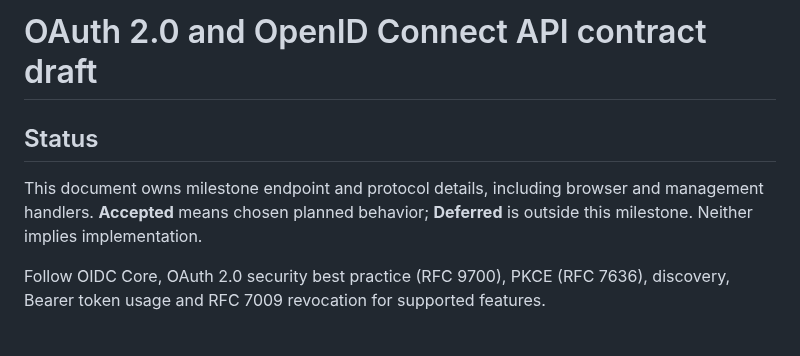
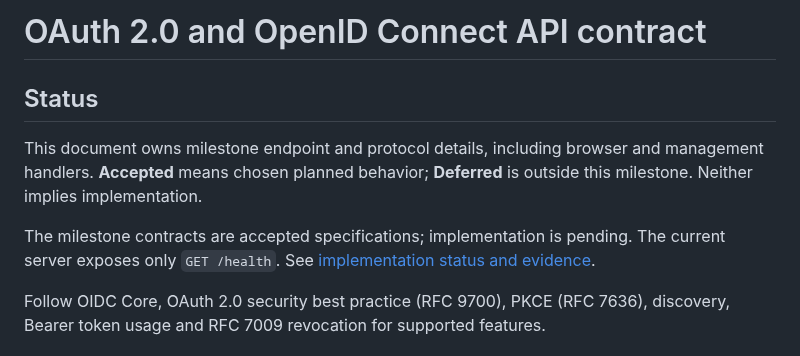
Before and after one commit to agersk0v/crow-auth, a Markdown page: docs/API_CONTRACT.md, the part around the change. Drawn GitHub-style.

```diff
--- a/docs/API_CONTRACT.md
+++ b/docs/API_CONTRACT.md
@@ -1,10 +1,14 @@
-# OAuth 2.0 and OpenID Connect API contract draft
+# OAuth 2.0 and OpenID Connect API contract
 
 ## Status
 
 This document owns milestone endpoint and protocol details, including browser
 and management handlers. **Accepted** means chosen planned behavior; **Deferred**
 is outside this milestone. Neither implies implementation.
+
+The milestone contracts are accepted specifications; implementation is pending.
+The current server exposes only `GET /health`. See
+[implementation status and evidence](IMPLEMENTATION.md#status-and-readiness).
 
 Follow OIDC Core, OAuth 2.0 security best practice (RFC 9700), PKCE (RFC 7636),
 discovery, Bearer token usage and RFC 7009 revocation for supported features.
```
Also changed, not shown: docs/IMPLEMENTATION.md (+47 -28 lines).
